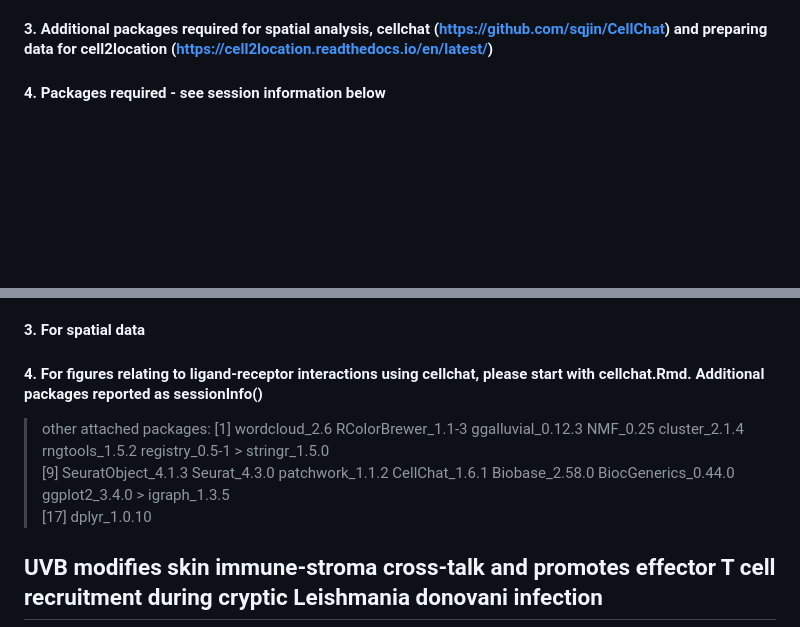
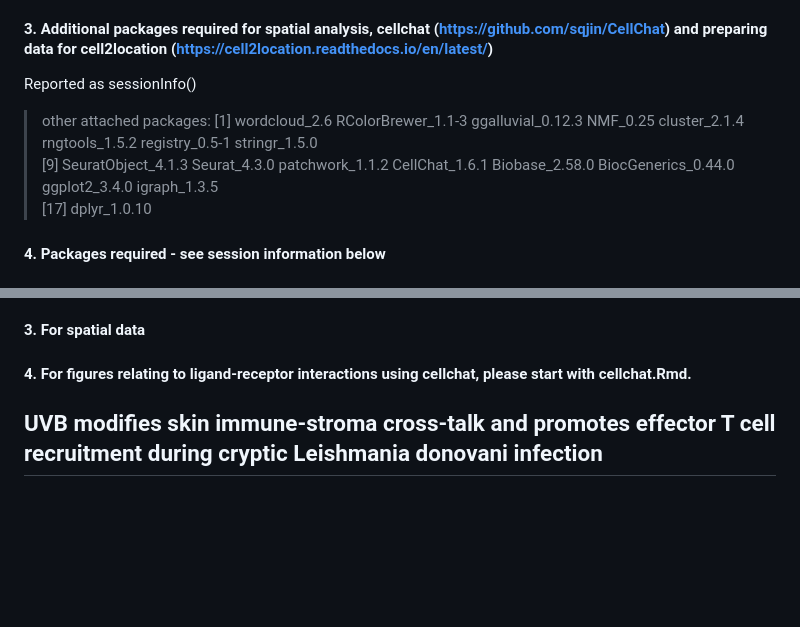
Before and after one commit to jipsi/leish-uvb, a Markdown page: README.md, 2 parts joined by grey strips. Rendered like a GitHub page; blank space fills up the shorter version.

```diff
--- a/README.md
+++ b/README.md
@@ -32,6 +32,11 @@
 >  [8] ggplot2_3.4.0      dplyr_1.0.10       cowplot_1.1.1      SeuratObject_4.1.3 Seurat_4.3.0
 
 #### 3. Additional packages required for spatial analysis, cellchat (https://github.com/sqjin/CellChat) and preparing data for cell2location (https://cell2location.readthedocs.io/en/latest/)
+Reported as sessionInfo()
+> other attached packages:
+> [1] wordcloud_2.6       RColorBrewer_1.1-3  ggalluvial_0.12.3   NMF_0.25            cluster_2.1.4       rngtools_1.5.2      registry_0.5-1        stringr_1.5.0
+> [9] SeuratObject_4.1.3  Seurat_4.3.0        patchwork_1.1.2     CellChat_1.6.1      Biobase_2.58.0      BiocGenerics_0.44.0 ggplot2_3.4.0        igraph_1.3.5
+> [17] dplyr_1.0.10
 #### 4. Packages required - see session information below
 
 ## Code to replicate the figures in the manuscript (please note the following instructions)
@@ -50,11 +55,7 @@
 
 #### 3. For spatial data
 
-#### 4. For figures relating to ligand-receptor interactions using cellchat, please start with cellchat.Rmd. Additional packages reported as sessionInfo()
-> other attached packages:
-> [1] wordcloud_2.6       RColorBrewer_1.1-3  ggalluvial_0.12.3   NMF_0.25            cluster_2.1.4       rngtools_1.5.2      registry_0.5-1       > stringr_1.5.0
-> [9] SeuratObject_4.1.3  Seurat_4.3.0        patchwork_1.1.2     CellChat_1.6.1      Biobase_2.58.0      BiocGenerics_0.44.0 ggplot2_3.4.0       > igraph_1.3.5
-> [17] dplyr_1.0.10
+#### 4. For figures relating to ligand-receptor interactions using cellchat, please start with cellchat.Rmd.
 
 ## UVB modifies skin immune-stroma cross-talk and promotes effector T cell recruitment during cryptic Leishmania donovani infection
 
```
